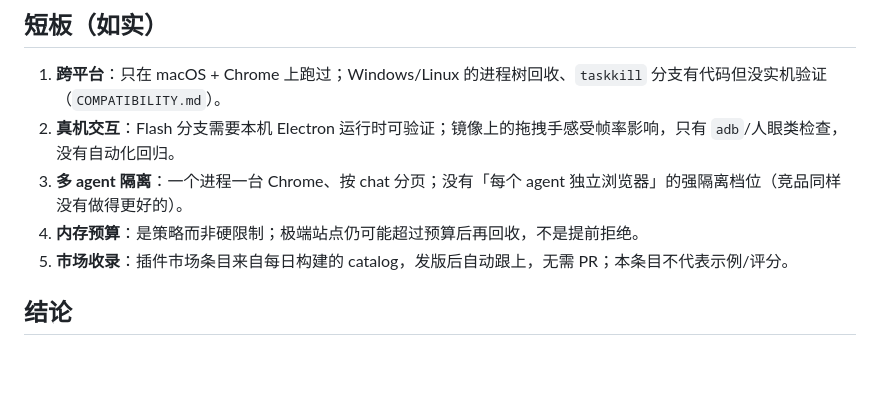
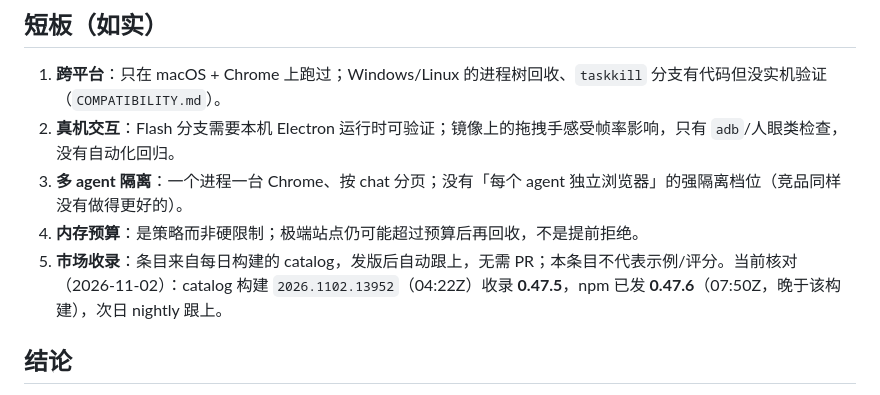
Before and after one commit to regrevia/dsh-inner-browser-use, a Markdown page: docs/MATURITY.md, the part around the change. Rendered like a GitHub page; blank space fills up the shorter version.

Commit message:
docs: record which catalog build carries which version

```diff
--- a/docs/MATURITY.md
+++ b/docs/MATURITY.md
@@ -49,7 +49,7 @@
 2. **真机交互**：Flash 分支需要本机 Electron 运行时可验证；镜像上的拖拽手感受帧率影响，只有 `adb`/人眼类检查，没有自动化回归。
 3. **多 agent 隔离**：一个进程一台 Chrome、按 chat 分页；没有「每个 agent 独立浏览器」的强隔离档位（竞品同样没有做得更好的）。
 4. **内存预算**：是策略而非硬限制；极端站点仍可能超过预算后再回收，不是提前拒绝。
-5. **市场收录**：插件市场条目来自每日构建的 catalog，发版后自动跟上，无需 PR；本条目不代表示例/评分。
+5. **市场收录**：条目来自每日构建的 catalog，发版后自动跟上，无需 PR；本条目不代表示例/评分。当前核对（2026-11-02）：catalog 构建 `2026.1102.13952`（04:22Z）收录 **0.47.5**，npm 已发 **0.47.6**（07:50Z，晚于该构建），次日 nightly 跟上。
 
 ## 结论
 
```
